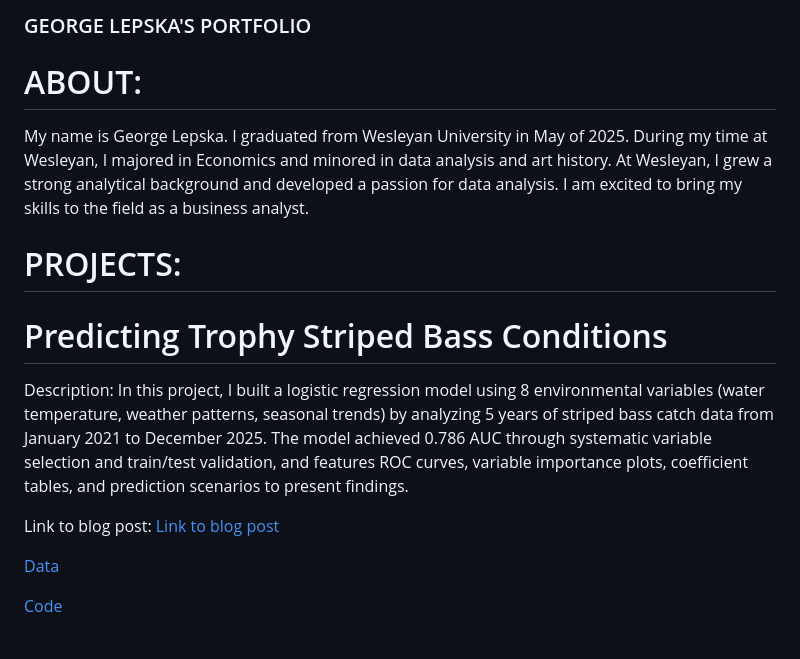
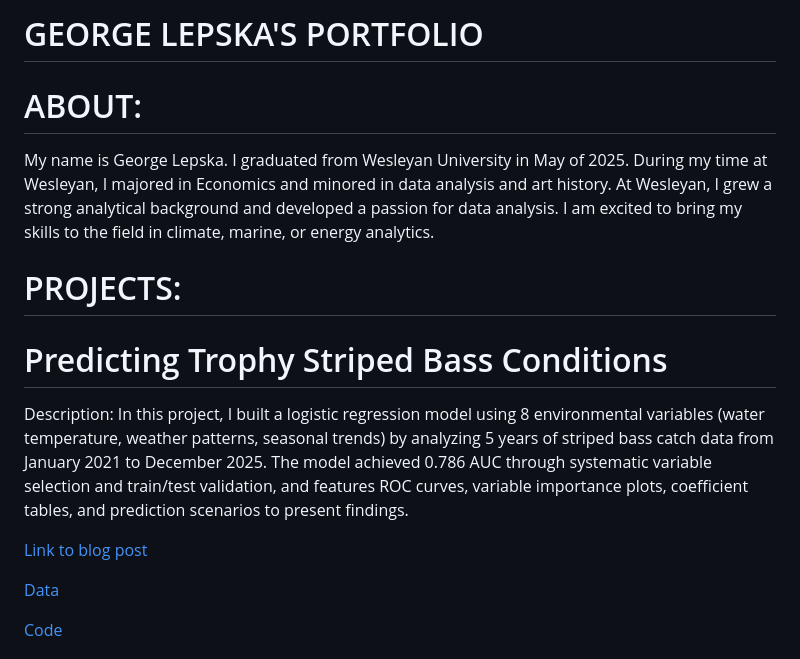
Before and after one commit to GeorgeLepska/George-Lepska-Portfolio, a Markdown page: README.md, the part around the change. Drawn GitHub-style.

```diff
--- a/README.md
+++ b/README.md
@@ -1,7 +1,7 @@
-### GEORGE LEPSKA'S PORTFOLIO
+# GEORGE LEPSKA'S PORTFOLIO
 
 # ABOUT:
-My name is George Lepska. I graduated from Wesleyan University in May of 2025. During my time at Wesleyan, I majored in Economics and minored in data analysis and art history. At Wesleyan, I grew a strong analytical background and developed a passion for data analysis. I am excited to bring my skills to the field as a business analyst.
+My name is George Lepska. I graduated from Wesleyan University in May of 2025. During my time at Wesleyan, I majored in Economics and minored in data analysis and art history. At Wesleyan, I grew a strong analytical background and developed a passion for data analysis. I am excited to bring my skills to the field in climate, marine, or energy analytics.
 
 # PROJECTS:
 
@@ -9,7 +9,7 @@ My name is George Lepska. I graduated from Wesleyan University in May of 2025. D
 
 Description: In this project, I built a logistic regression model using 8 environmental variables (water temperature, weather patterns, seasonal trends) by analyzing 5 years of striped bass catch data from January 2021 to December 2025. The model achieved 0.786 AUC through systematic variable selection and train/test validation, and features ROC curves, variable importance plots, coefficient tables, and prediction scenarios to present findings.
 
-Link to blog post: [Link to blog post](https://georgelepska.github.io/2026/01/20/fishing-data-analysis/)
+[Link to blog post](https://georgelepska.github.io/2026/01/20/fishing-data-analysis/)
 
 [Data](https://github.com/GeorgeLepska/George-Lepska-Portfolio/blob/main/STRIPED%20BASS%20DATA.xlsx)
 
```
